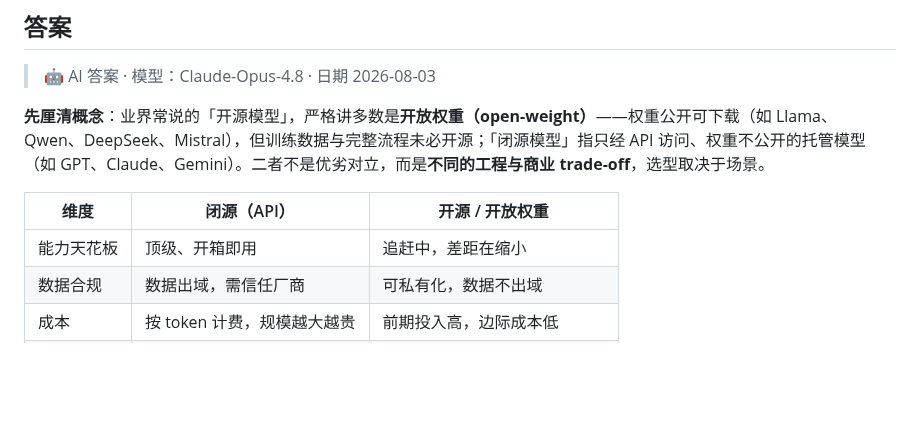
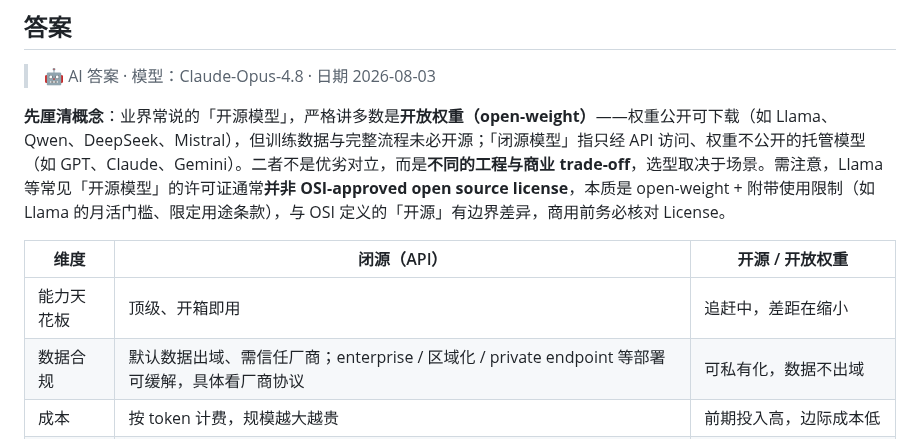
Before and after one commit to luyao618/Agent-Interview-CheatSheet, a Markdown page: questions/llm-0002-open-source-vs-closed-source-models.md, the part around the change. GitHub-like rendering; blank space fills up the shorter version.

Commit message:
docs: clarify OSI-license boundary and conditional data-residency in llm-0002
Address non-blocking review comments (YAO-304):
- note Llama-type licenses are typically not OSI-approved open source
- make closed-source data-egress conditional on deployment form

Co-Authored-By: Claude Opus 4.8 <noreply@anthropic.com>
Co-authored-by: multica-agent <github@multica.ai>

```diff
--- a/questions/llm-0002-open-source-vs-closed-source-models.md
+++ b/questions/llm-0002-open-source-vs-closed-source-models.md
@@ -25,12 +25,12 @@ answers:
 
 > 🤖 AI 答案 · 模型：Claude-Opus-4.8 · 日期 2026-08-03
 
-**先厘清概念**：业界常说的「开源模型」，严格讲多数是**开放权重（open-weight）**——权重公开可下载（如 Llama、Qwen、DeepSeek、Mistral），但训练数据与完整流程未必开源；「闭源模型」指只经 API 访问、权重不公开的托管模型（如 GPT、Claude、Gemini）。二者不是优劣对立，而是**不同的工程与商业 trade-off**，选型取决于场景。
+**先厘清概念**：业界常说的「开源模型」，严格讲多数是**开放权重（open-weight）**——权重公开可下载（如 Llama、Qwen、DeepSeek、Mistral），但训练数据与完整流程未必开源；「闭源模型」指只经 API 访问、权重不公开的托管模型（如 GPT、Claude、Gemini）。二者不是优劣对立，而是**不同的工程与商业 trade-off**，选型取决于场景。需注意，Llama 等常见「开源模型」的许可证通常**并非 OSI-approved open source license**，本质是 open-weight + 附带使用限制（如 Llama 的月活门槛、限定用途条款），与 OSI 定义的「开源」有边界差异，商用前务必核对 License。
 
 | 维度 | 闭源（API） | 开源 / 开放权重 |
 | --- | --- | --- |
 | 能力天花板 | 顶级、开箱即用 | 追赶中，差距在缩小 |
-| 数据合规 | 数据出域，需信任厂商 | 可私有化，数据不出域 |
+| 数据合规 | 默认数据出域、需信任厂商；enterprise / 区域化 / private endpoint 等部署可缓解，具体看厂商协议 | 可私有化，数据不出域 |
 | 成本 | 按 token 计费，规模越大越贵 | 前期投入高，边际成本低 |
 | 定制 | 仅 API 层微调 / 提示 | 可自由 SFT / LoRA / 蒸馏 / 量化 |
 | 自主可控 | 受厂商涨价 / 下线 / 限流约束 | 权重在手，无供应商锁定 |
```
